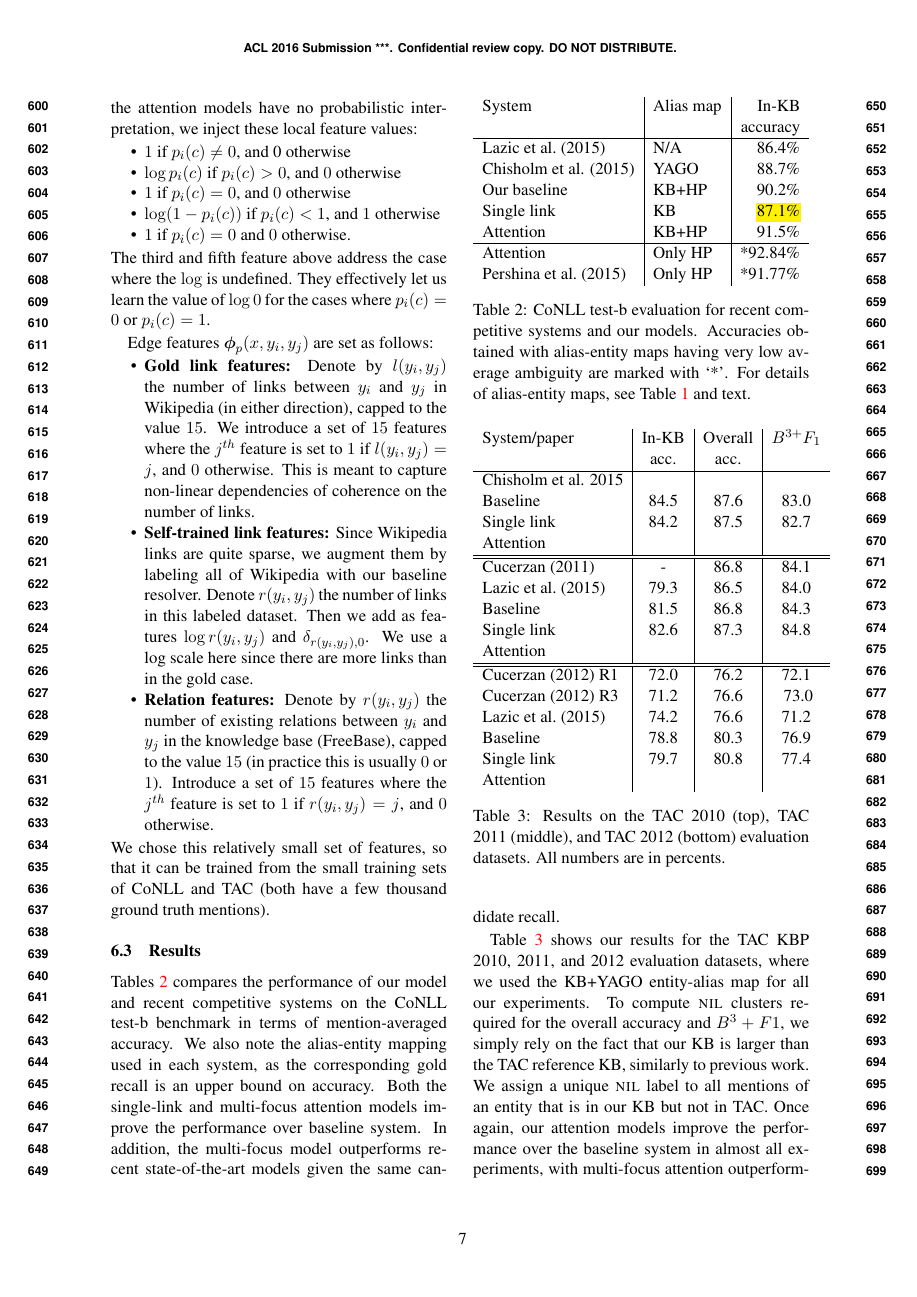
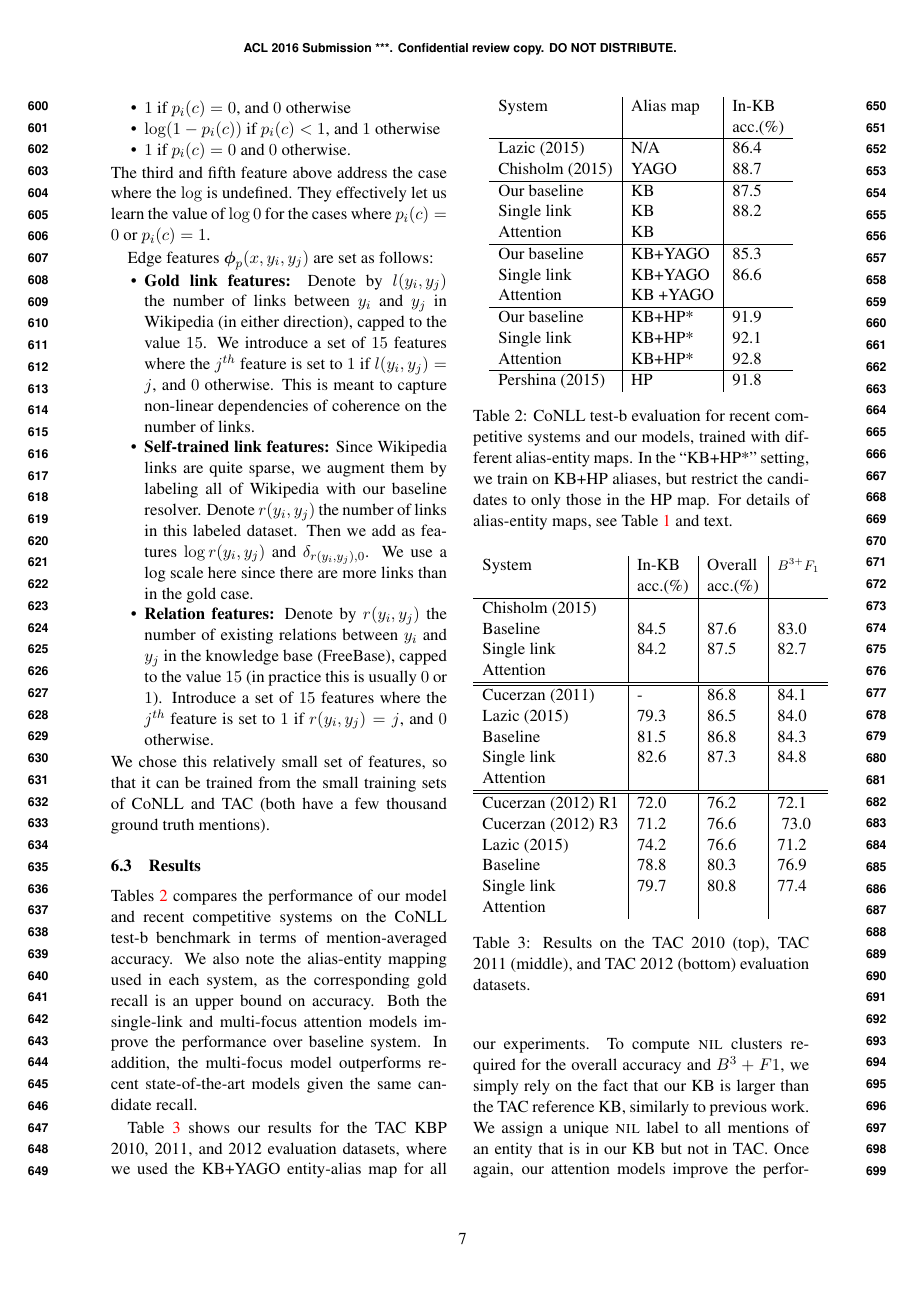
Before and after one commit to nevenalazic/plato-naacl16, a LaTeX paper (main.tex, which reads expt.tex): page 7 of 10. Compiled offline with pdfLaTeX.

Commit message:
Add CoNLL results for baseline and single-link (with n=3).

```diff
--- a/expt.tex
+++ b/expt.tex
@@ -124,22 +123,29 @@ cases where $p_i(c)=0$ or $p_i(c)=1$.
 
 \begin{table}[ht!]
   \centering
-  \begin{tabular}{l|l|r}
+  \begin{tabular}{l|l|l}
     System                 &  Alias map  & In-KB  \\
-    & & accuracy \\
+    & & acc.(\%)\\
     \hline
-    \newcite{Lazic2015} & N/A          & 86.4\% \\
-    Chisholm et al. (2015) & YAGO                   & 88.7\% \\
-    Our baseline           & KB+HP                & 90.2\% \\
-    Single link            & KB                   & \todo{87.1\%} \\
-    Attention              & KB+HP                & 91.5\% \\
+    Lazic (2015) & N/A          & 86.4 \\
+    Chisholm (2015) & YAGO                   & 88.7 \\
     \hline
-    Attention              & Only HP                & *92.84\% \\
-    \newcite{Pershina2015} & Only HP                & *91.77\%
+    Our baseline           & KB               &  87.5  \\
+    Single link            & KB                   &  88.2 \\
+    Attention              & KB                & \\
+    \hline
+     Our baseline           & KB+YAGO              &  85.3  \\
+    Single link            & KB+YAGO                & 86.6 \\
+    Attention              & KB +YAGO             & \\
+    \hline
+     Our baseline           & KB+HP*            &  91.9  \\
+    Single link            & KB+HP*              & 92.1 \\
+    Attention              & KB+HP*               & 92.8 \\
+    \hline
+   Pershina (2015) & HP  & 91.8
   \end{tabular}
 \caption{CoNLL test-b evaluation for recent competitive systems and
-  our models.  Accuracies obtained with alias-entity maps having very
-  low average ambiguity are marked with `*'.  For details of
+  our models, trained with different alias-entity maps. In the ``KB+HP*'' setting, we train on KB+HP aliases, but restrict the candidates to only those in the HP map.  For details of
   alias-entity maps, see Table~\ref{tab:AliasTable} and text.}
  \label{table:conll_results}
 \end{table}
@@ -147,31 +153,30 @@ cases where $p_i(c)=0$ or $p_i(c)=1$.
 \begin{table}[ht!]
 \centering
 %\small
-\begin{tabular}{l|c|c|c}
- System/paper & In-KB & Overall & ${B^{3+}F_1}$ \\
- & acc. & acc. & \\
+\begin{tabular}{l|l|l|l}
+ System & In-KB & Overall & {\small ${B^{3+}F_1}$} \\
+ & acc.(\%) & acc.(\%) & \\
 \hline
-{Chisholm et al. 2015} & & & \\
+{Chisholm (2015)} & & & \\
   Baseline & 84.5 & 87.6 & 83.0 \\
  Single link & 84.2 & 87.5 & 82.7\\
  Attention & & & \\
 \hline \hline
-\newcite{Cucerzan2011} & - & 86.8 &  {84.1} \\
-\newcite{Lazic2015} & 79.3 & 86.5 & 84.0 \\
+Cucerzan (2011) & - & 86.8 &  {84.1} \\
+Lazic (2015) & 79.3 & 86.5 & 84.0 \\
 Baseline & 81.5 & 86.8 & 84.3 \\
 Single link & 82.6 & 87.3 & 84.8 \\
  Attention & & & \\
 \hline
 \hline
-\newcite{Cucerzan2012}  R1 & 72.0 & 76.2 & 72.1  \\
-\newcite{Cucerzan2012} R3 & 71.2 & {76.6} & { 73.0} \\
-\newcite{Lazic2015} & {74.2} & {76.6} & 71.2 \\
+Cucerzan (2012) R1 & 72.0 & 76.2 & 72.1  \\
+Cucerzan (2012) R3 & 71.2 & {76.6} & { 73.0} \\
+Lazic (2015) & {74.2} & {76.6} & 71.2 \\
 Baseline &78.8 & 80.3 & 76.9\\
  Single link & 79.7 & 80.8 & 77.4  \\
  Attention & & & \\
 \end{tabular}
-\caption{Results on the TAC 2010 (top), TAC 2011 (middle), and TAC 2012 (bottom) evaluation datasets. All numbers are in
-  percents. \label{table:tac_results} }
+\caption{Results on the TAC 2010 (top), TAC 2011 (middle), and TAC 2012 (bottom) evaluation datasets. \label{table:tac_results} }
 \end{table}
 
 \subsection{Results}
```
Also changed, not shown: expt.tex (3 more changed lines).
